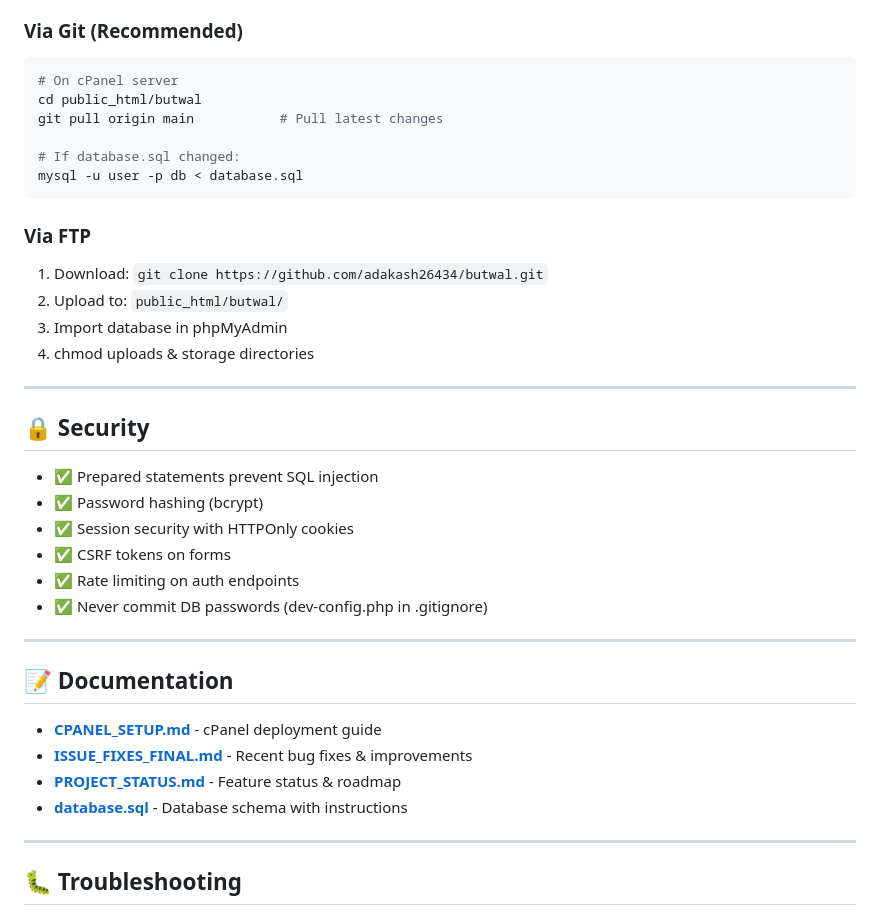
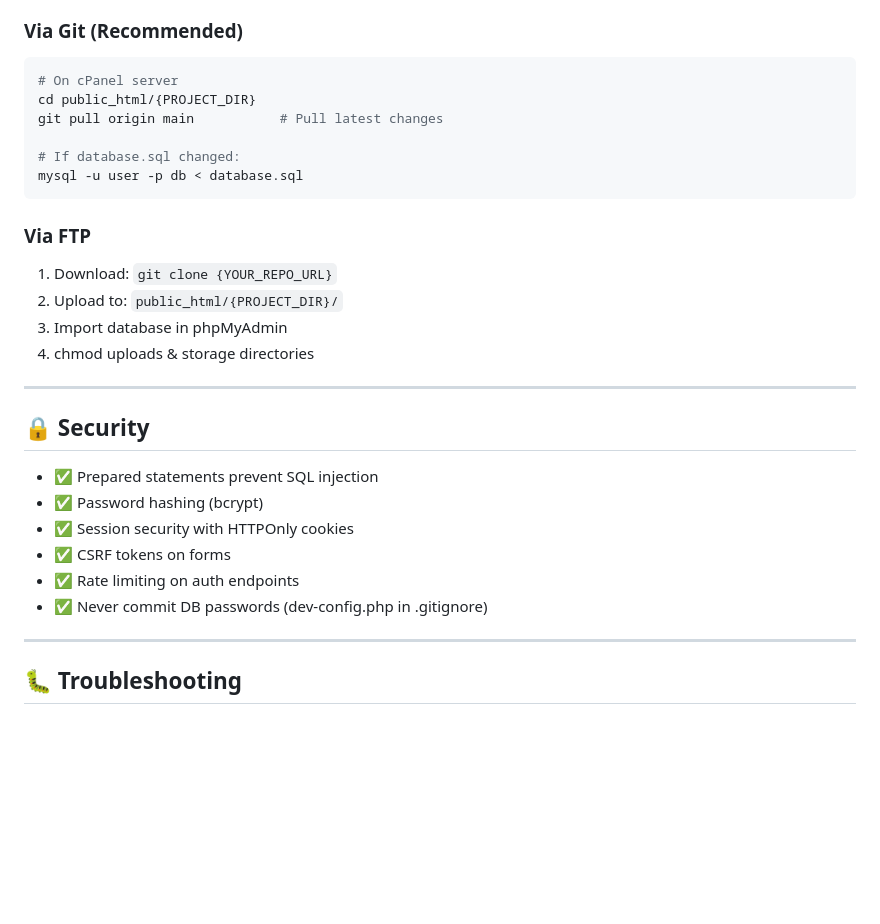
Before and after one commit to adakash26434/aakashdigitallive, a Markdown page: README.md, the part around one of its changes. Rendered like a GitHub page; blank space fills up the shorter version.

````diff
--- a/README.md
+++ b/README.md
@@ -250,7 +238,7 @@ Using **Tailwind CSS + Bootstrap 5**:
 
 ```bash
 # On cPanel server
-cd public_html/butwal
+cd public_html/{PROJECT_DIR}
 git pull origin main           # Pull latest changes
 
 # If database.sql changed:
@@ -259,8 +247,8 @@ mysql -u user -p db < database.sql
 
 ### Via FTP
 
-1. Download: `git clone https://github.com/adakash26434/butwal.git`
-2. Upload to: `public_html/butwal/`
+1. Download: `git clone {YOUR_REPO_URL}`
+2. Upload to: `public_html/{PROJECT_DIR}/`
 3. Import database in phpMyAdmin
 4. chmod uploads & storage directories
 
@@ -274,15 +262,6 @@ mysql -u user -p db < database.sql
 - ✅ CSRF tokens on forms
 - ✅ Rate limiting on auth endpoints
 - ✅ Never commit DB passwords (dev-config.php in .gitignore)
-
----
-
-## 📝 Documentation
-
-- **[CPANEL_SETUP.md](./CPANEL_SETUP.md)** - cPanel deployment guide
-- **[ISSUE_FIXES_FINAL.md](./ISSUE_FIXES_FINAL.md)** - Recent bug fixes & improvements
-- **[PROJECT_STATUS.md](./PROJECT_STATUS.md)** - Feature status & roadmap
-- **[database.sql](./database.sql)** - Database schema with instructions
 
 ---
 
````
Also changed, not shown: other parts of README.md (+19 -49 lines).
